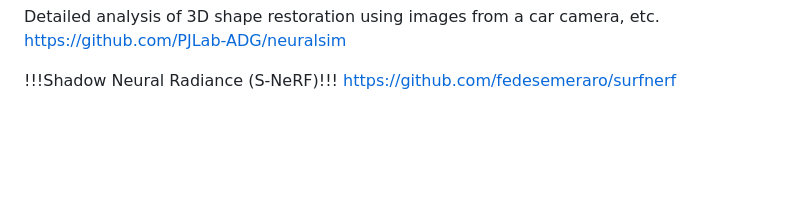
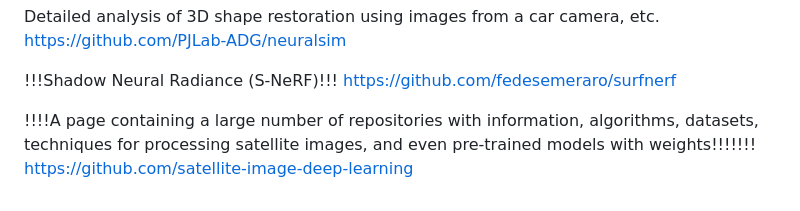
Before and after one commit to CAPOJ/UNET-roofs, a Markdown page: README.md, the part around the change. Drawn GitHub-style; blank space fills up the shorter version.

Commit message:
'foundmoreinfo'

```diff
--- a/README.md
+++ b/README.md
@@ -85,3 +85,7 @@ https://github.com/PJLab-ADG/neuralsim
 
 !!!Shadow Neural Radiance (S-NeRF)!!!
 https://github.com/fedesemeraro/surfnerf
+
+!!!!A page containing a large number of repositories with information, algorithms, datasets, techniques
+        for processing satellite images, and even pre-trained models with weights!!!!!!!
+https://github.com/satellite-image-deep-learning
```
